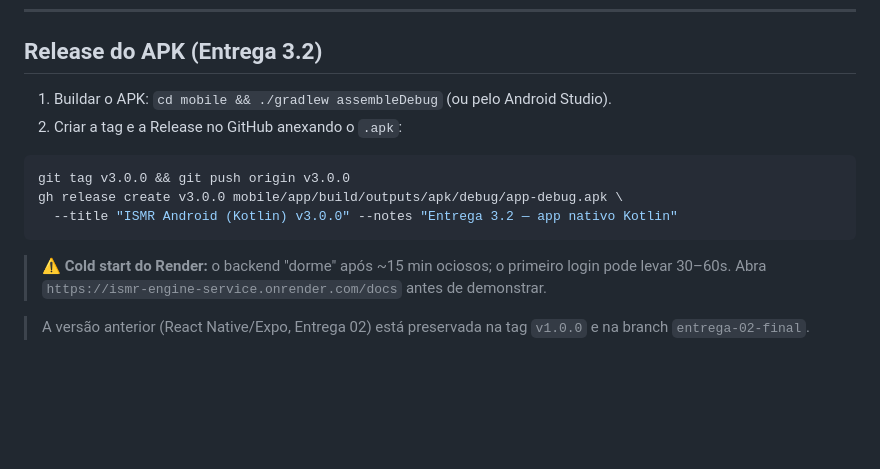
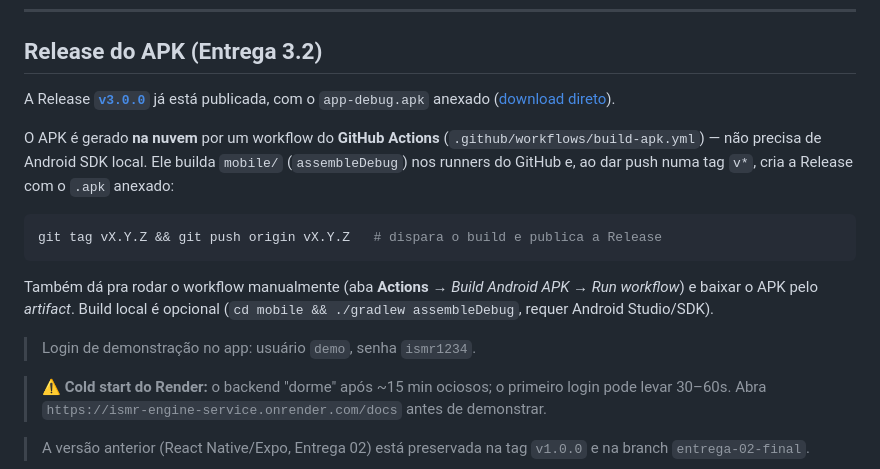
Before and after one commit to jonascamargoo/ismr-engine-service, a Markdown page: README.md, the part around the change. GitHub-like rendering; blank space fills up the shorter version.

Commit message:
docs: atualiza secao de Release do README (v3.0.0 publicada via GitHub Actions)
A secao descrevia um fluxo manual de gh release create; agora reflete que
a Release v3.0.0 ja esta publicada e que o APK e buildado na nuvem pelo
workflow .github/workflows/build-apk.yml (push de tag v* -> build + Release).

````diff
--- a/README.md
+++ b/README.md
@@ -128,14 +128,17 @@ O app **mobile** não usa arquivo de ambiente — a base URL fica em `mobile/app
 
 ## Release do APK (Entrega 3.2)
 
-1. Buildar o APK: `cd mobile && ./gradlew assembleDebug` (ou pelo Android Studio).
-2. Criar a tag e a Release no GitHub anexando o `.apk`:
+A Release **[`v3.0.0`](https://github.com/jonascamargoo/ismr-engine-service/releases/tag/v3.0.0)** já está publicada, com o `app-debug.apk` anexado ([download direto](https://github.com/jonascamargoo/ismr-engine-service/releases/download/v3.0.0/app-debug.apk)).
+
+O APK é gerado **na nuvem** por um workflow do **GitHub Actions** (`.github/workflows/build-apk.yml`) — não precisa de Android SDK local. Ele builda `mobile/` (`assembleDebug`) nos runners do GitHub e, ao dar push numa tag `v*`, cria a Release com o `.apk` anexado:
 
 ```bash
-git tag v3.0.0 && git push origin v3.0.0
-gh release create v3.0.0 mobile/app/build/outputs/apk/debug/app-debug.apk \
-  --title "ISMR Android (Kotlin) v3.0.0" --notes "Entrega 3.2 — app nativo Kotlin"
+git tag vX.Y.Z && git push origin vX.Y.Z   # dispara o build e publica a Release
 ```
+
+Também dá pra rodar o workflow manualmente (aba **Actions** → *Build Android APK* → *Run workflow*) e baixar o APK pelo *artifact*. Build local é opcional (`cd mobile && ./gradlew assembleDebug`, requer Android Studio/SDK).
+
+> Login de demonstração no app: usuário `demo`, senha `ismr1234`.
 
 > ⚠️ **Cold start do Render:** o backend "dorme" após ~15 min ociosos; o primeiro login pode levar 30–60s. Abra `https://ismr-engine-service.onrender.com/docs` antes de demonstrar.
 
````
